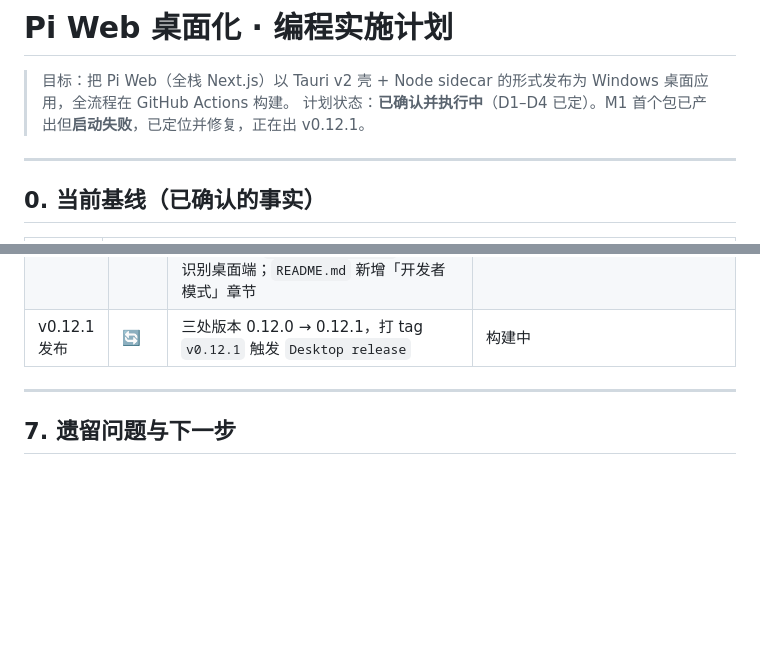
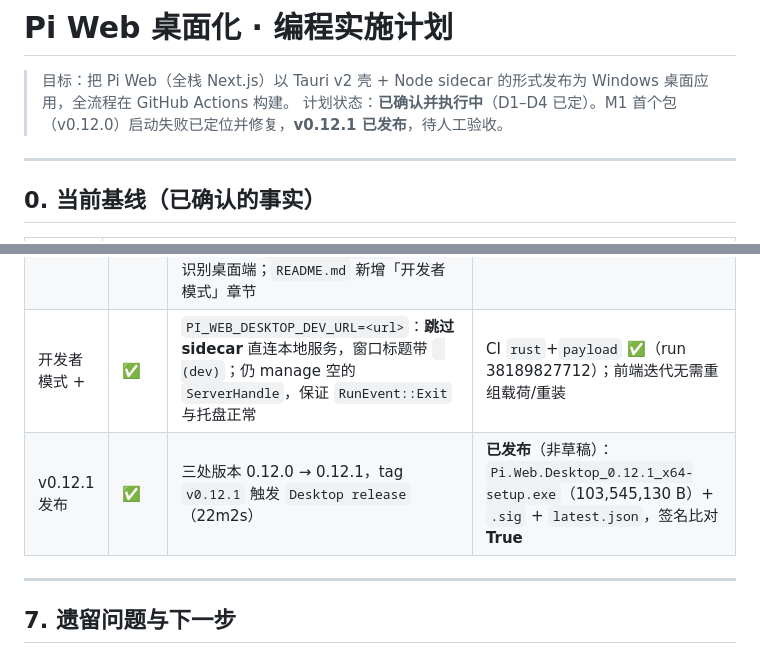
Before and after one commit to Jiaocha/pi-web-desktop, a Markdown page: PLAN.md, 2 parts joined by grey strips. Rendered like a GitHub page; blank space fills up the shorter version.

Commit message:
docs(plan): v0.12.1 published; DEV_URL verified in CI

```diff
--- a/PLAN.md
+++ b/PLAN.md
@@ -1,7 +1,7 @@
 # Pi Web 桌面化 · 编程实施计划
 
 > 目标：把 Pi Web（全栈 Next.js）以 Tauri v2 壳 + Node sidecar 的形式发布为 Windows 桌面应用，全流程在 GitHub Actions 构建。
-> 计划状态：**已确认并执行中**（D1–D4 已定）。M1 首个包已产出但**启动失败**，已定位并修复，正在出 v0.12.1。
+> 计划状态：**已确认并执行中**（D1–D4 已定）。M1 首个包（v0.12.0）启动失败已定位并修复，**v0.12.1 已发布**，待人工验收。
 
 ---
 
@@ -206,7 +206,8 @@
 | 启动修复 | ✅ | `src-tauri/src/server.rs`：参数改为 `[entry, -H, 127.0.0.1, -p <port>, --no-open]`（去掉 `start`；`--no-open` 同时阻止 CLI 再开系统浏览器）；entry 存在性校验；记录 app dir/entry/port | 本机验证：修正后的调用 `✓ Ready in 364ms`，`curl -I` 返回 **200** |
 | 失败可诊断 | ✅ | 新增 `src-tauri/src/logging.rs`：`ServerLog` 环形缓冲（500 行）+ 落盘 `<app data>/logs/desktop.log`；`lib.rs` 新增 `boot()` / `report_failure()`：失败时写 `logs/startup-failure.txt`、用记事本打开并打开日志目录；`wait_until_ready` 子进程提前退出即带上退出码与输出尾部快速失败 | 静默退出问题消除 |
 | 开发者模式 | ✅ | `tray.rs` 托盘新增「开发者工具」（`window.open_devtools()`）与「打开日志目录」；`Cargo.toml` 启用 tauri `devtools` feature（release 也可用）；`PI_WEB_DESKTOP_DEBUG=1` 自动开 DevTools；`PI_WEB_DESKTOP=1` 供前端识别桌面端；`README.md` 新增「开发者模式」章节 | CI `rust`(fmt+check) ✅、`payload` ✅（run 38187756598） |
-| v0.12.1 发布 | 🔄 | 三处版本 0.12.0 → 0.12.1，打 tag `v0.12.1` 触发 `Desktop release` | 构建中 |
+| 开发者模式 + | ✅ | `PI_WEB_DESKTOP_DEV_URL=<url>`：**跳过 sidecar** 直连本地服务，窗口标题带 ` (dev)`；仍 manage 空的 `ServerHandle`，保证 `RunEvent::Exit` 与托盘正常 | CI `rust`+`payload` ✅（run 38189827712）；前端迭代无需重组载荷/重装 |
+| v0.12.1 发布 | ✅ | 三处版本 0.12.0 → 0.12.1，tag `v0.12.1` 触发 `Desktop release`（22m2s） | **已发布**（非草稿）：`Pi.Web.Desktop_0.12.1_x64-setup.exe`（103,545,130 B）+ `.sig` + `latest.json`，签名比对 **True** |
 
 ---
 
```
